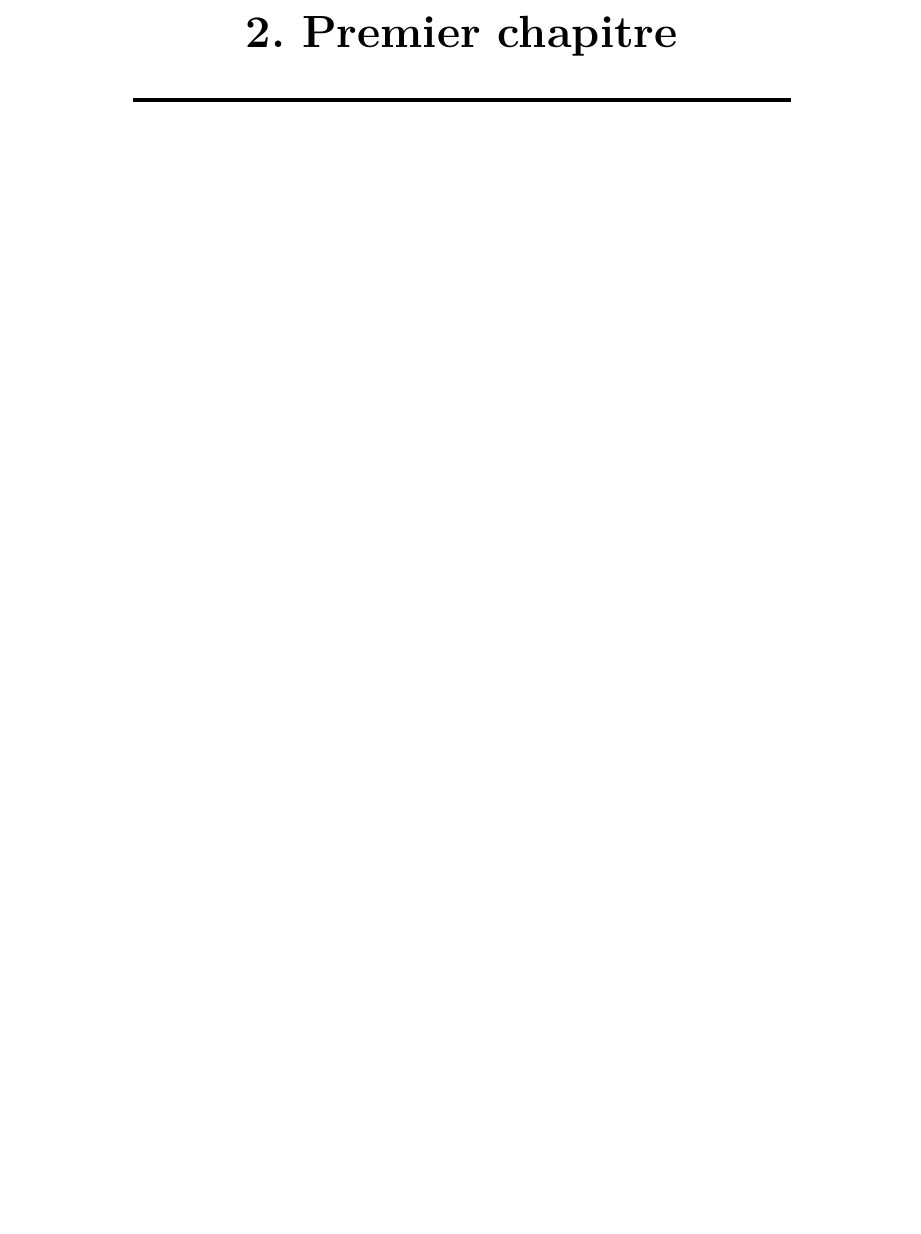
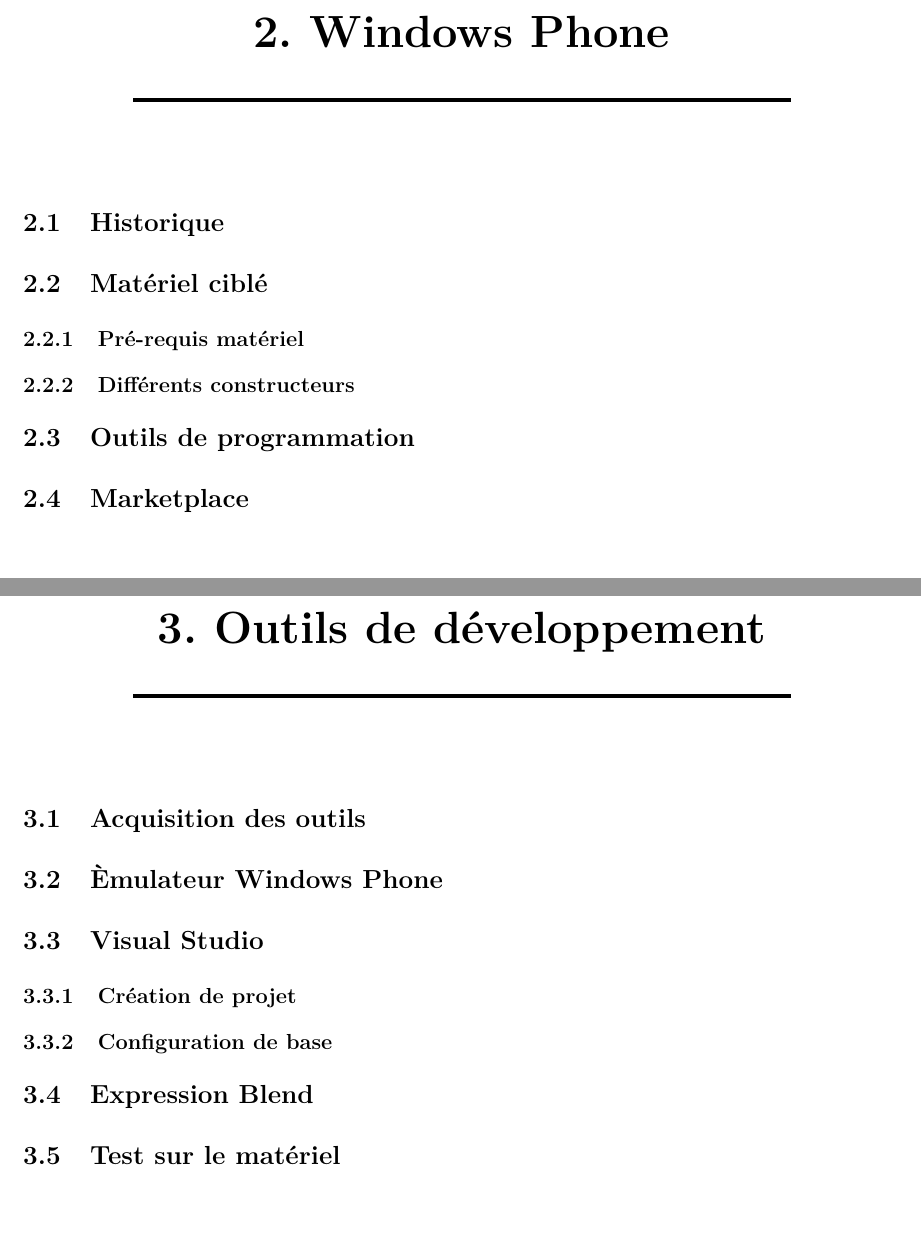
Before and after one commit to smillingrainbow/ProjetAlgoC, a LaTeX thesis (rapportSE/Modele_Rapport.tex): part of page 7 of 10 before the commit and two parts of pages 8 and 9 of 14 after it, the two joined at a grey line, cut at the place of the change. Compiled offline with pdfLaTeX.

Commit message:
sommaire rapport SE

```diff
--- a/rapportSE/Modele_Rapport.tex
+++ b/rapportSE/Modele_Rapport.tex
@@ -3,7 +3,7 @@
 
 \thedocument{Rapport de Projet}{Le titre long}{Titre court}
 
-\grade{Département Informatique\\ 5\ieme{} année\\ 2008 - 2009}
+\grade{Département Informatique\\ 3\ieme{} année\\ 2012 - 2013}
 
 \authors{%
 	\category{Étudiants}{%
@@ -15,7 +15,7 @@
 
 \supervisors{%
 	\category{Encadrants}{%
-		\name{Ameur SOUKHAL} \mail{ameur.soukhal@univ-tours.fr}
+		\name{Mickael Rousseau} \mail{mickael.rousseau@univ-tours.fr}
 	}
 	\details{Université François-Rabelais, Tours}
 }
@@ -27,7 +27,39 @@
 
 \begin{document}
 
-
+%%%%%%%%%%% INTRODUCTION %%%%%%%%%%%%%%%%%%%%%%
 \chapter{Introduction}
 
-\chapter{Premier chapitre}
+%%%%%%%%%%%%%%%%% CHAPITRE WINDOWS PHONE %%%%%%%%%
+
+\chapter{Windows Phone}
+\section{Historique}
+
+\section{Matériel ciblé}
+	\subsection{Pré-requis matériel}
+%quel type de telephone faut-il pour cet OS?
+	\subsection{Différents constructeurs}
+%constructeurs qui commenercialisent
+
+\section{Outils de programmation}
+%outils de programmation et langage unique pour pc, WP, xBox et le web
+
+\section{Marketplace}
+
+%%%%%%%%%%%%% CHAPITRE OUTILS DE DEVELOPPEMENT
+
+\chapter{Outils de développement}
+	\section{Acquisition des outils}
+
+	\section{\`Emulateur Windows Phone}
+
+	\section{Visual Studio}
+		\subsection{Création de projet}
+
+%description des différents modèles de projets disponibles
+		\subsection{Configuration de base}
+%description des fichiers générés lors de la création d'un projet
+
+	\section{Expression Blend}
+
+	\section{Test sur le matériel}
```
Also changed, not shown: rapportSE/Modele_Rapport.tex (51 more changed lines).
